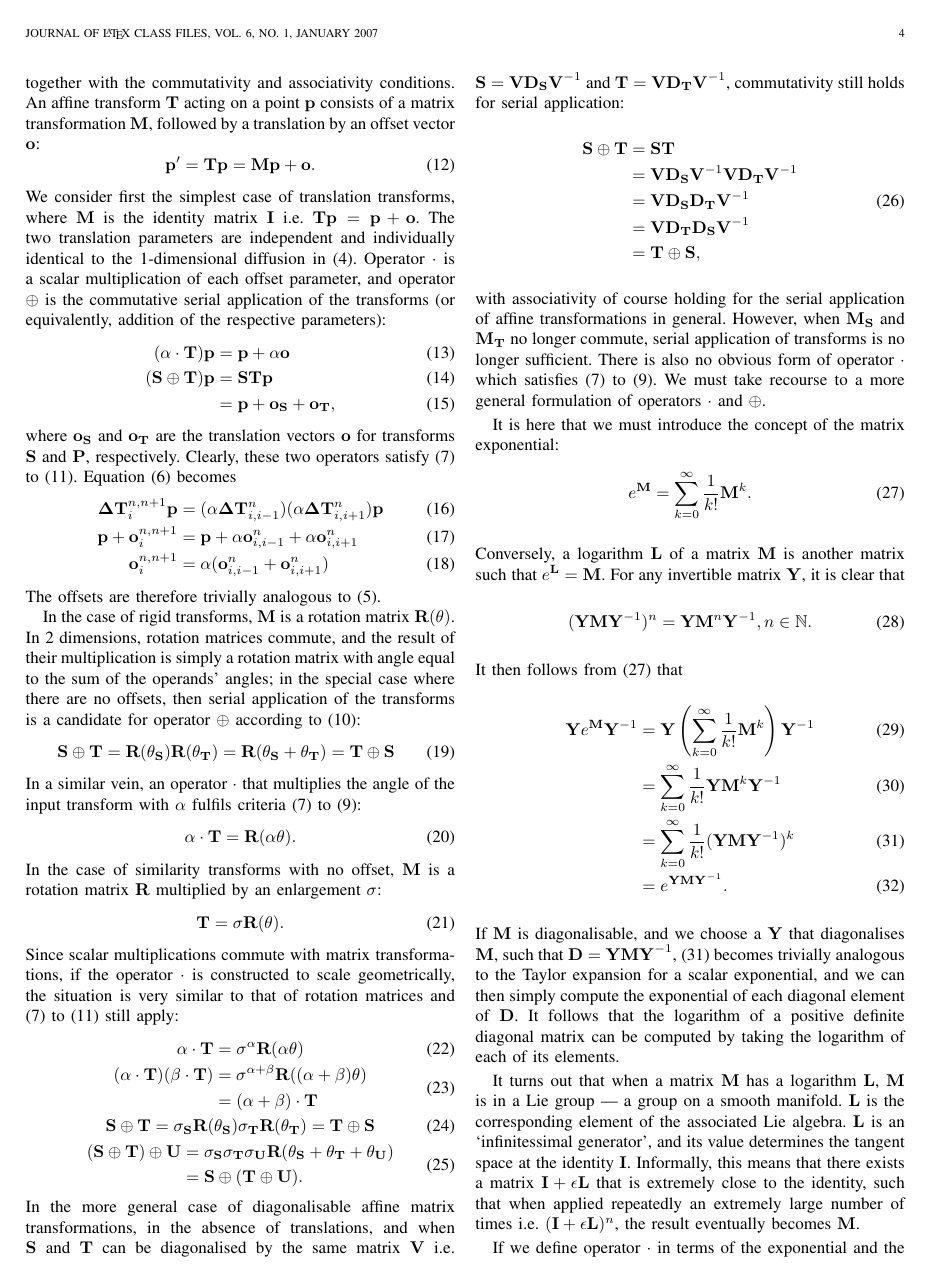
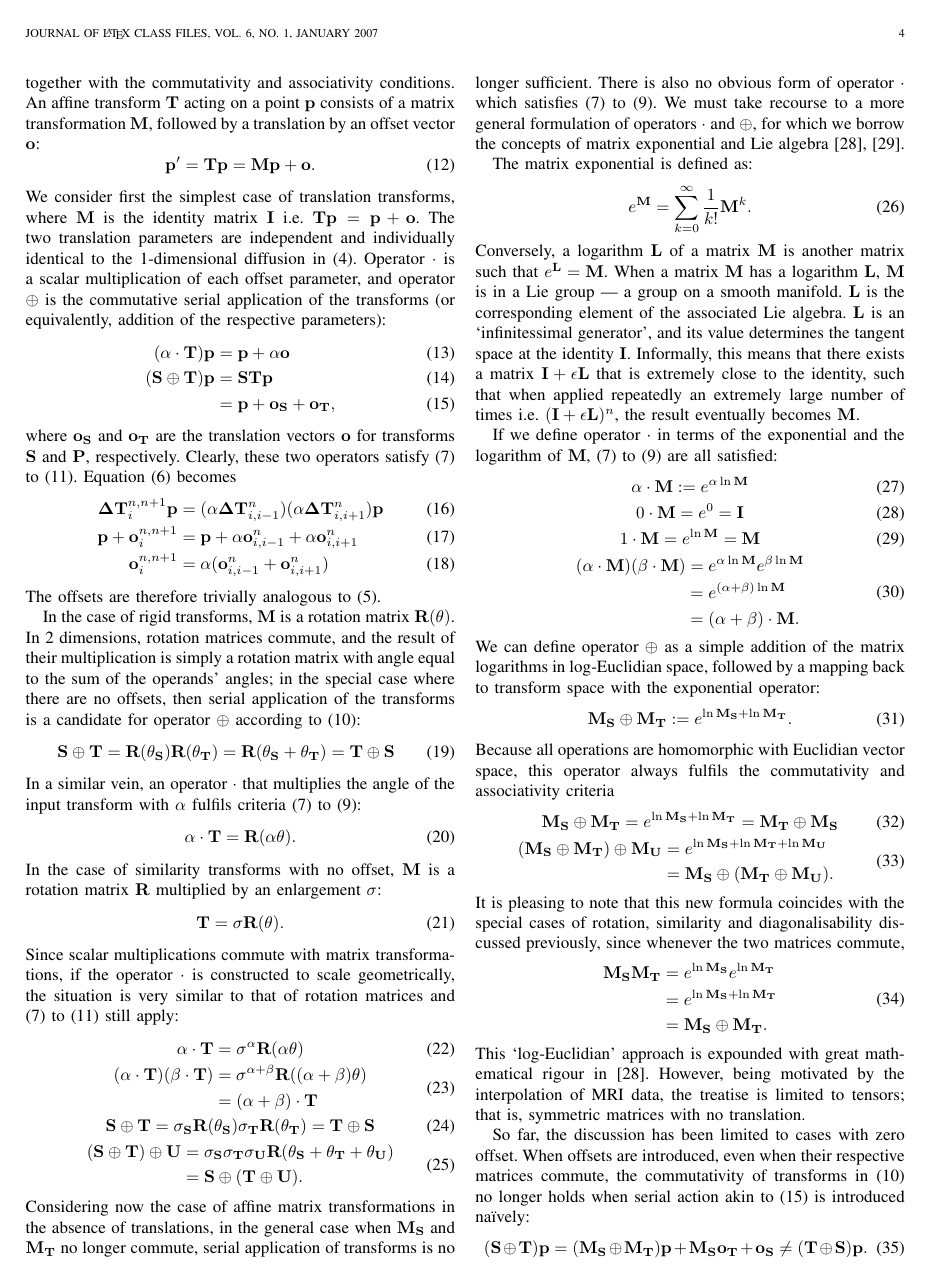
Before and after one commit to mattgibb/diffusion_paper, a LaTeX paper (diffusion_paper.tex, which reads 2_methods/methods.tex): page 4 of 10. Compiled offline with pdfLaTeX.

Commit message:
Vicente's corrections

```diff
--- a/2_methods/methods.tex
+++ b/2_methods/methods.tex
@@ -135,36 +135,13 @@ A mean squares difference metric proved most robust over normalised correlation
                                                                      &= \mathbf{S} \oplus (\mathbf{T} \oplus \mathbf{U}).
                 \end{split}
             \end{gather}
-       In the more general case of diagonalisable affine matrix transformations, in the absence of translations, and when $\mathbf{S}$ and $\mathbf{T}$ can be diagonalised by the same matrix $\mathbf{V}$ i.e. $\mathbf{S} = \mathbf{VD_SV}^{-1}$ and $\mathbf{T} = \mathbf{VD_TV}^{-1}$, commutativity still holds for serial application:
-            \begin{equation}
-                \begin{split}
-                   \mathbf{S} \oplus \mathbf{T} &= \mathbf{ST} \\
-                                                 &= \mathbf{VD_SV}^{-1}\mathbf{VD_TV}^{-1} \\
-                                                 &= \mathbf{VD_SD_TV}^{-1} \\
-                                                 &= \mathbf{VD_TD_SV}^{-1} \\
-                                                 &= \mathbf{T} \oplus \mathbf{S},
-                \end{split}
-            \end{equation}
-            with associativity of course holding for the serial application of affine transformations in general. However, when $\mathbf{M_S}$ and $\mathbf{M_T}$ no longer commute, serial application of transforms is no longer sufficient. There is also no obvious form of operator $\cdot$ which satisfies \labelcref{eqn:null,eqn:identity,eqn:distributivity}. We must take recourse to a more general formulation of operators $\cdot$ and $\oplus$.
+		Considering now the case of affine matrix transformations in the absence of translations, in the general case when $\mathbf{M_S}$ and $\mathbf{M_T}$ no longer commute, serial application of transforms is no longer sufficient. There is also no obvious form of operator $\cdot$ which satisfies \labelcref{eqn:null,eqn:identity,eqn:distributivity}. We must take recourse to a more general formulation of operators $\cdot$ and $\oplus$, for which we borrow the concepts of matrix exponential and Lie algebra \cite{Arsigny2005, Arsigny2005a}.
 
-    It is here that we must introduce the concept of the matrix exponential:
+The matrix exponential is defined as:
         \begin{equation}
           e^{\mathbf{M}} = \sum_{k=0}^{\infty}\frac{1}{k!}\mathbf{M}^k. \label{eqn:matrix_exponential}
         \end{equation}
-                Conversely, a logarithm $\mathbf{L}$ of a matrix $\mathbf{M}$ is another matrix such that $e^\mathbf{L} = \mathbf{M}$. For any invertible matrix $\mathbf{Y}$, it is clear that
-                \begin{gather}
-                    (\mathbf{YM}\mathbf{Y}^{-1})^n = \mathbf{Y}\mathbf{M}^n\mathbf{Y}^{-1}, n \in \mathbb{N}.
-                \end{gather}
-                It then follows from (\ref{eqn:matrix_exponential}) that
-                \begin{align}
-                    \mathbf{Y}e^{\mathbf{M}}\mathbf{Y}^{-1} &= \mathbf{Y}\left(\sum_{k=0}^{\infty}\frac{1}{k!}\mathbf{M}^k\right)\mathbf{Y}^{-1} \\
-                                                            &= \sum_{k=0}^{\infty}\frac{1}{k!}\mathbf{Y}\mathbf{M}^k\mathbf{Y}^{-1} \\
-                                                            &= \sum_{k=0}^{\infty}\frac{1}{k!}(\mathbf{YM}\mathbf{Y}^{-1})^k \label{eqn:diagonal_exp} \\
-                                                            &= e^{\mathbf{YM}\mathbf{Y}^{-1}}.
-                \end{align}
-                If $\mathbf{M}$ is diagonalisable, and we choose a $\mathbf{Y}$ that diagonalises $\mathbf{M}$, such that $\mathbf{D} = \mathbf{YMY}^{-1}$, (\ref{eqn:diagonal_exp}) becomes trivially analogous to the Taylor expansion for a scalar exponential, and we can then simply compute the exponential of each diagonal element of $\mathbf{D}$. It follows that the logarithm of a positive definite diagonal matrix can be computed by taking the logarithm of each of its elements.
-
-                It turns out that when a matrix $\mathbf{M}$ has a logarithm $\mathbf{L}$, $\mathbf{M}$ is in a Lie group --- a group on a smooth manifold. $\mathbf{L}$ is the corresponding element of the associated Lie algebra. $\mathbf{L}$ is an `infinitessimal generator', and its value determines the tangent space at the identity $\mathbf{I}$. Informally, this means that there exists a matrix $\mathbf{I} + \epsilon \mathbf{L}$ that is extremely close to the identity, such that when applied repeatedly an extremely large number of times i.e. $(\mathbf{I} + \epsilon \mathbf{L})^n$, the result eventually becomes $\mathbf{M}$.
+ Conversely, a logarithm $\mathbf{L}$ of a matrix $\mathbf{M}$ is another matrix such that $e^\mathbf{L} = \mathbf{M}$. When a matrix $\mathbf{M}$ has a logarithm $\mathbf{L}$, $\mathbf{M}$ is in a Lie group --- a group on a smooth manifold. $\mathbf{L}$ is the corresponding element of the associated Lie algebra. $\mathbf{L}$ is an `infinitessimal generator', and its value determines the tangent space at the identity $\mathbf{I}$. Informally, this means that there exists a matrix $\mathbf{I} + \epsilon \mathbf{L}$ that is extremely close to the identity, such that when applied repeatedly an extremely large number of times i.e. $(\mathbf{I} + \epsilon \mathbf{L})^n$, the result eventually becomes $\mathbf{M}$.
 
         If we define operator $\cdot$ in terms of the exponential and the logarithm of $\mathbf{M}$, \labelcref{eqn:null,eqn:identity,eqn:distributivity} are all satisfied:
         \begin{gather}
```
Also changed, not shown: diffusion_paper.tex (+3 -3 lines), 2_methods/methods.tex (4 more changed lines).
